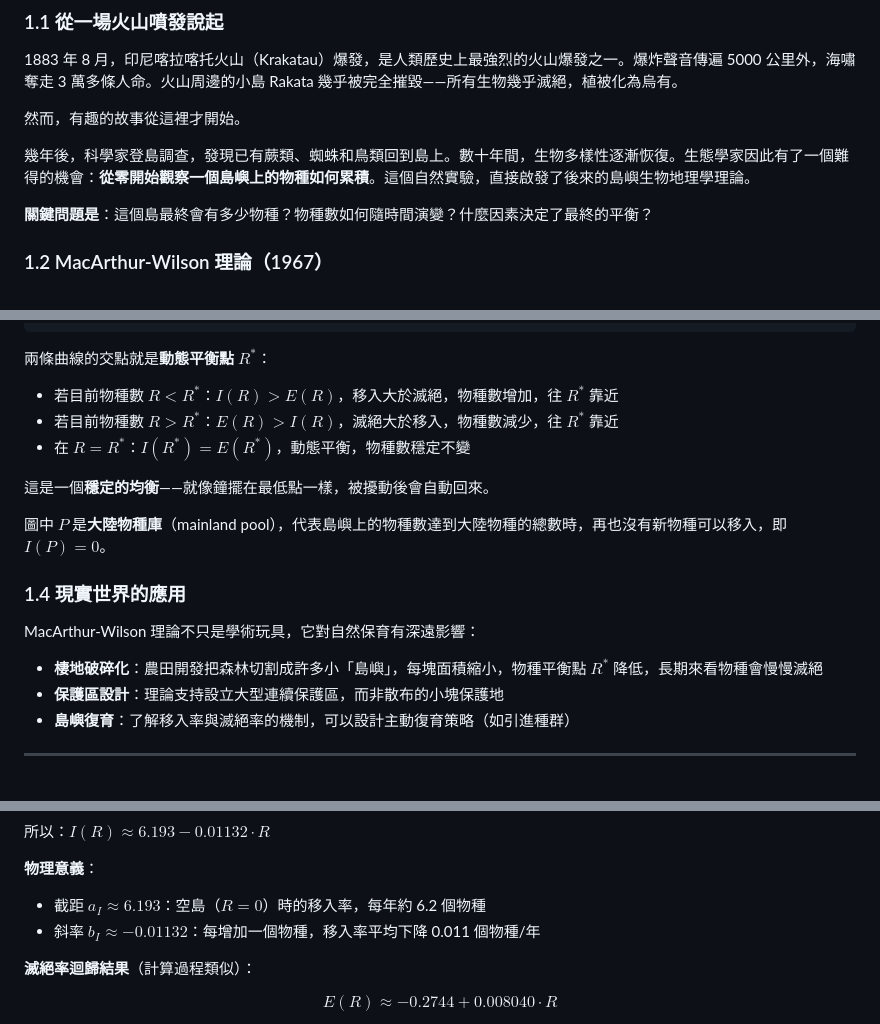
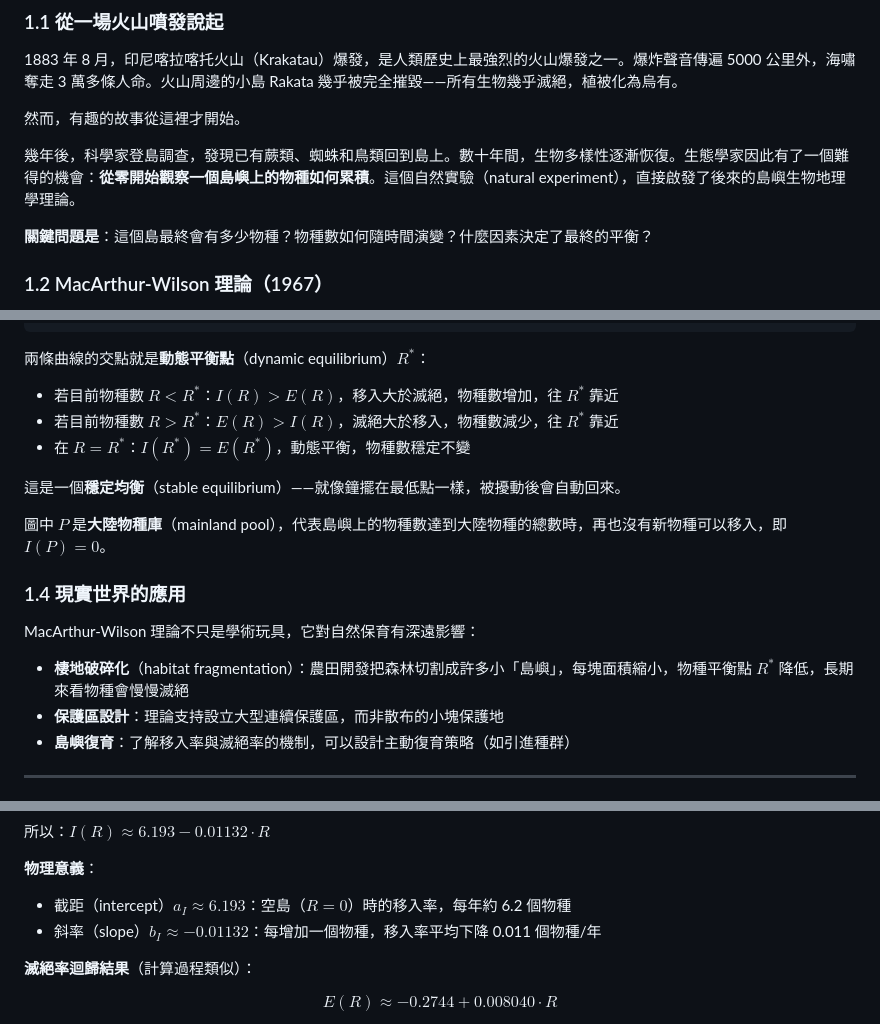
Before and after one commit to Stanley-1013/Biological-System-Modeling-and-Analysis, a Markdown page: Homework/hw1/TUTORIAL.md, 3 parts joined by grey strips. Drawn GitHub-style.

````diff
--- a/Homework/hw1/TUTORIAL.md
+++ b/Homework/hw1/TUTORIAL.md
@@ -29,7 +29,7 @@
 
 然而，有趣的故事從這裡才開始。
 
-幾年後，科學家登島調查，發現已有蕨類、蜘蛛和鳥類回到島上。數十年間，生物多樣性逐漸恢復。生態學家因此有了一個難得的機會：**從零開始觀察一個島嶼上的物種如何累積**。這個自然實驗，直接啟發了後來的島嶼生物地理學理論。
+幾年後，科學家登島調查，發現已有蕨類、蜘蛛和鳥類回到島上。數十年間，生物多樣性逐漸恢復。生態學家因此有了一個難得的機會：**從零開始觀察一個島嶼上的物種如何累積**。這個自然實驗（natural experiment），直接啟發了後來的島嶼生物地理學理論。
 
 **關鍵問題是**：這個島最終會有多少物種？物種數如何隨時間演變？什麼因素決定了最終的平衡？
 
@@ -73,13 +73,13 @@
     0       R*   P
 ```
 
-兩條曲線的交點就是**動態平衡點** $R^*$：
+兩條曲線的交點就是**動態平衡點**（dynamic equilibrium）$R^*$：
 
 - 若目前物種數 $R < R^*$：$I(R) > E(R)$，移入大於滅絕，物種數增加，往 $R^*$ 靠近
 - 若目前物種數 $R > R^*$：$E(R) > I(R)$，滅絕大於移入，物種數減少，往 $R^*$ 靠近
 - 在 $R = R^*$：$I(R^*) = E(R^*)$，動態平衡，物種數穩定不變
 
-這是一個**穩定的均衡**——就像鐘擺在最低點一樣，被擾動後會自動回來。
+這是一個**穩定均衡**（stable equilibrium）——就像鐘擺在最低點一樣，被擾動後會自動回來。
 
 圖中 $P$ 是**大陸物種庫**（mainland pool），代表島嶼上的物種數達到大陸物種的總數時，再也沒有新物種可以移入，即 $I(P) = 0$。
 
@@ -87,7 +87,7 @@
 
 MacArthur-Wilson 理論不只是學術玩具，它對自然保育有深遠影響：
 
-- **棲地破碎化**：農田開發把森林切割成許多小「島嶼」，每塊面積縮小，物種平衡點 $R^*$ 降低，長期來看物種會慢慢滅絕
+- **棲地破碎化**（habitat fragmentation）：農田開發把森林切割成許多小「島嶼」，每塊面積縮小，物種平衡點 $R^*$ 降低，長期來看物種會慢慢滅絕
 - **保護區設計**：理論支持設立大型連續保護區，而非散布的小塊保護地
 - **島嶼復育**：了解移入率與滅絕率的機制，可以設計主動復育策略（如引進種群）
 
@@ -190,8 +190,8 @@ $$a_I = 4.833 - (-0.01132) \times 120.2 \approx 4.833 + 1.360 \approx 6.193$$
 所以：$I(R) \approx 6.193 - 0.01132 \cdot R$
 
 **物理意義**：
-- 截距 $a_I \approx 6.193$：空島（$R=0$）時的移入率，每年約 6.2 個物種
-- 斜率 $b_I \approx -0.01132$：每增加一個物種，移入率平均下降 0.011 個物種/年
+- 截距（intercept）$a_I \approx 6.193$：空島（$R=0$）時的移入率，每年約 6.2 個物種
+- 斜率（slope）$b_I \approx -0.01132$：每增加一個物種，移入率平均下降 0.011 個物種/年
 
 **滅絕率迴歸結果**（計算過程類似）：
 
````
Also changed, not shown: other parts of Homework/hw1/TUTORIAL.md (+5 -5 lines), Homework/hw1/SOLUTION.md (+2 -2 lines).
